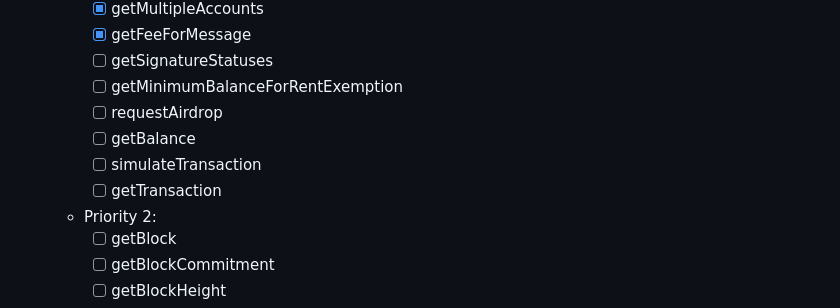
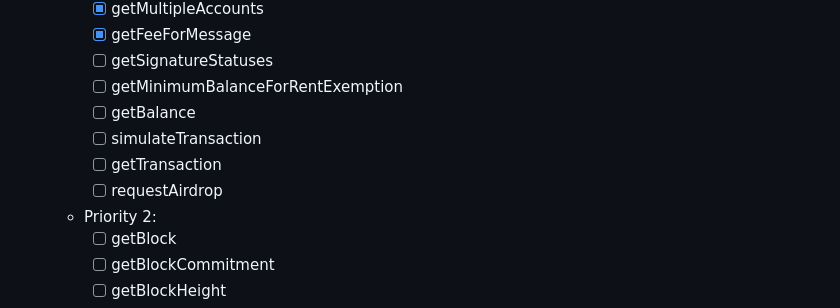
Before and after one commit to txtx/surfpool, a Markdown page: README.md, the part around one of its changes. GitHub-like rendering.

Commit message:
chore: update README

```diff
--- a/README.md
+++ b/README.md
@@ -57,10 +57,10 @@ $ surfpool run
         - [x] getFeeForMessage
         - [ ] getSignatureStatuses
         - [ ] getMinimumBalanceForRentExemption
-        - [ ] requestAirdrop
         - [ ] getBalance
         - [ ] simulateTransaction
         - [ ] getTransaction
+        - [ ] requestAirdrop
     - Priority 2:
         - [ ] getBlock
         - [ ] getBlockCommitment
```
Also changed, not shown: other parts of README.md (+2 -2 lines).
